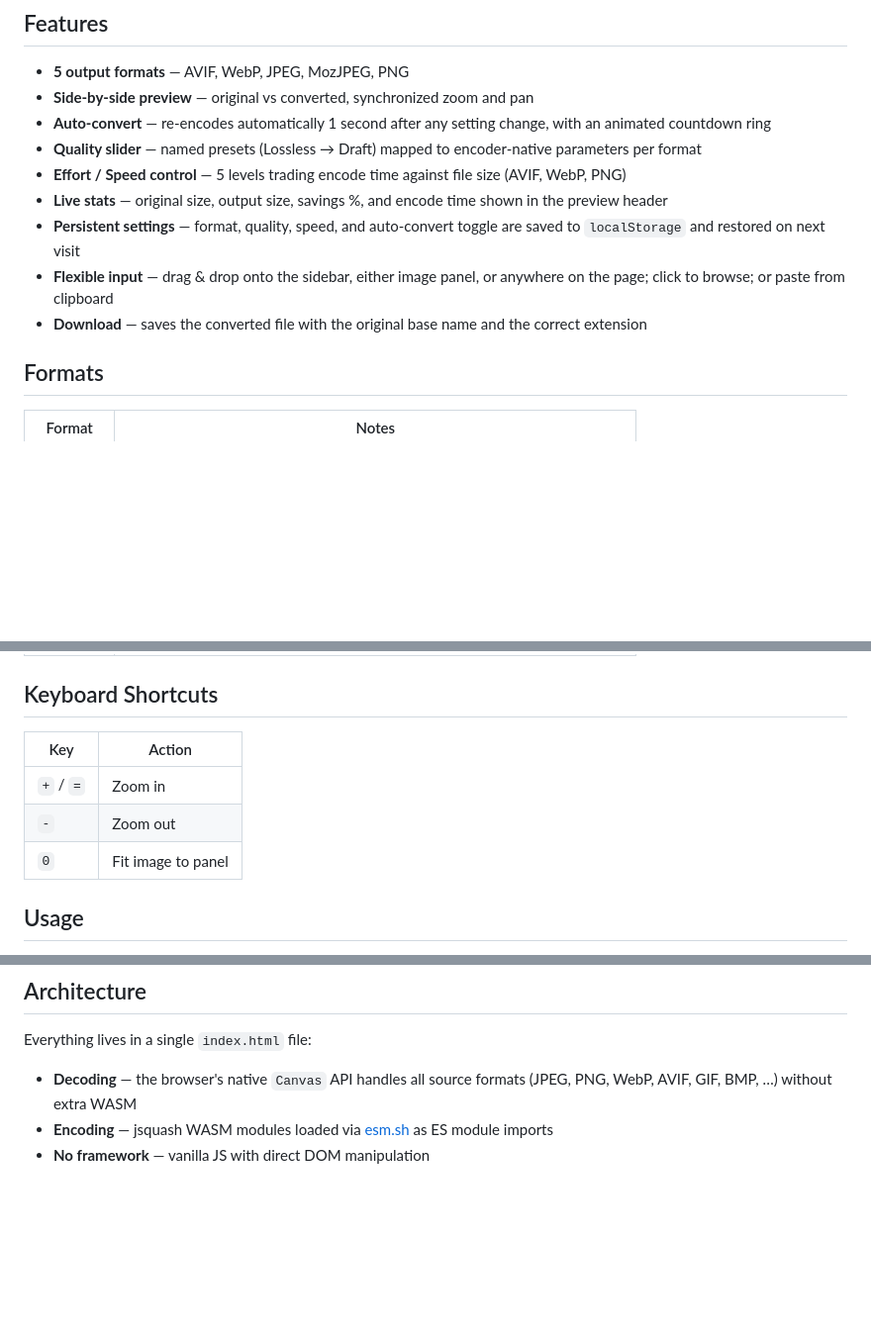
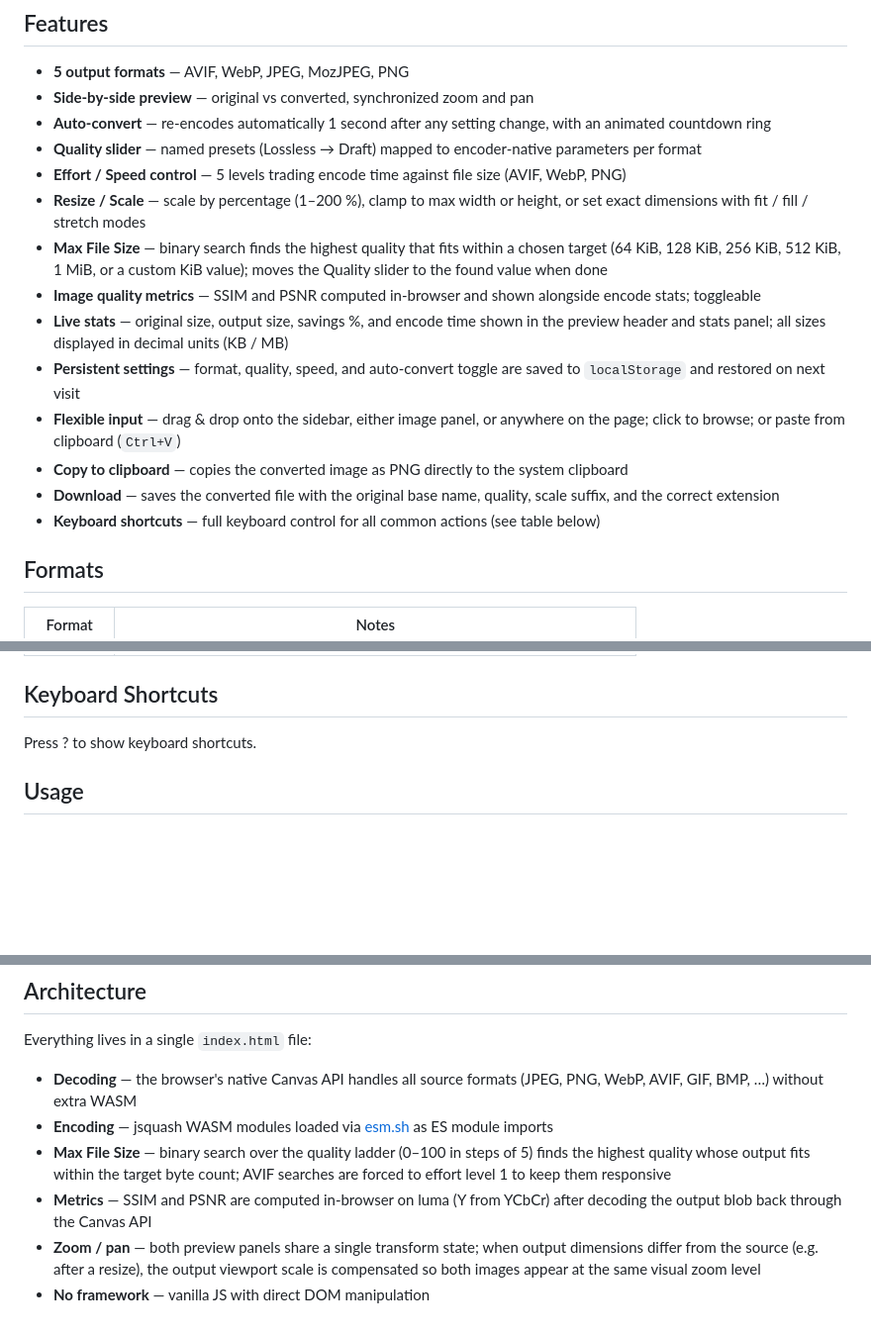
Before and after one commit to alfamirio/image-converter, a Markdown page: README.md, 3 parts joined by grey strips. Shown at 99% size. Drawn GitHub-style; blank space fills up the shorter version.

```diff
--- a/README.md
+++ b/README.md
@@ -9,10 +9,15 @@ A single-file, client-side image converter that runs entirely in the browser —
 - **Auto-convert** — re-encodes automatically 1 second after any setting change, with an animated countdown ring
 - **Quality slider** — named presets (Lossless → Draft) mapped to encoder-native parameters per format
 - **Effort / Speed control** — 5 levels trading encode time against file size (AVIF, WebP, PNG)
-- **Live stats** — original size, output size, savings %, and encode time shown in the preview header
+- **Resize / Scale** — scale by percentage (1–200 %), clamp to max width or height, or set exact dimensions with fit / fill / stretch modes
+- **Max File Size** — binary search finds the highest quality that fits within a chosen target (64 KiB, 128 KiB, 256 KiB, 512 KiB, 1 MiB, or a custom KiB value); moves the Quality slider to the found value when done
+- **Image quality metrics** — SSIM and PSNR computed in-browser and shown alongside encode stats; toggleable
+- **Live stats** — original size, output size, savings %, and encode time shown in the preview header and stats panel; all sizes displayed in decimal units (KB / MB)
 - **Persistent settings** — format, quality, speed, and auto-convert toggle are saved to `localStorage` and restored on next visit
-- **Flexible input** — drag & drop onto the sidebar, either image panel, or anywhere on the page; click to browse; or paste from clipboard
-- **Download** — saves the converted file with the original base name and the correct extension
+- **Flexible input** — drag & drop onto the sidebar, either image panel, or anywhere on the page; click to browse; or paste from clipboard (`Ctrl+V`)
+- **Copy to clipboard** — copies the converted image as PNG directly to the system clipboard
+- **Download** — saves the converted file with the original base name, quality, scale suffix, and the correct extension
+- **Keyboard shortcuts** — full keyboard control for all common actions (see table below)
 
 ## Formats
 
@@ -25,12 +30,7 @@ A single-file, client-side image converter that runs entirely in the browser —
 | **PNG** | Lossless; optimised with OxiPNG after initial encode |
 
 ## Keyboard Shortcuts
-
-| Key | Action |
-|-----|--------|
-| `+` / `=` | Zoom in |
-| `-` | Zoom out |
-| `0` | Fit image to panel |
+Press ? to show keyboard shortcuts.
 
 ## Usage
 
@@ -71,6 +71,9 @@ Drop `index.html` on any static host (GitHub Pages, Netlify, Vercel, Cloudflare
 
 Everything lives in a single `index.html` file:
 
-- **Decoding** — the browser's native `Canvas` API handles all source formats (JPEG, PNG, WebP, AVIF, GIF, BMP, …) without extra WASM
+- **Decoding** — the browser's native Canvas API handles all source formats (JPEG, PNG, WebP, AVIF, GIF, BMP, …) without extra WASM
 - **Encoding** — jsquash WASM modules loaded via [esm.sh](https://esm.sh) as ES module imports
+- **Max File Size** — binary search over the quality ladder (0–100 in steps of 5) finds the highest quality whose output fits within the target byte count; AVIF searches are forced to effort level 1 to keep them responsive
+- **Metrics** — SSIM and PSNR are computed in-browser on luma (Y from YCbCr) after decoding the output blob back through the Canvas API
+- **Zoom / pan** — both preview panels share a single transform state; when output dimensions differ from the source (e.g. after a resize), the output viewport scale is compensated so both images appear at the same visual zoom level
 - **No framework** — vanilla JS with direct DOM manipulation
```
